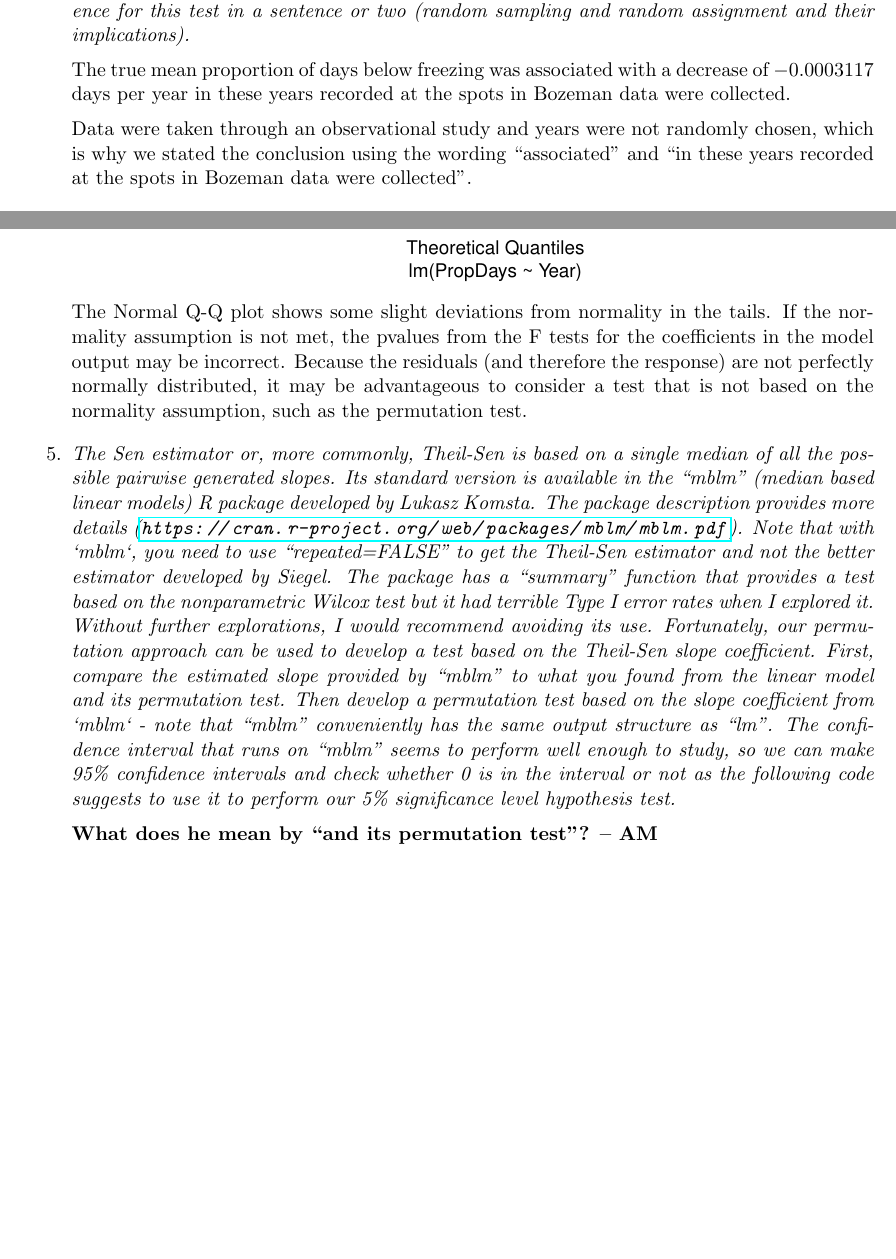
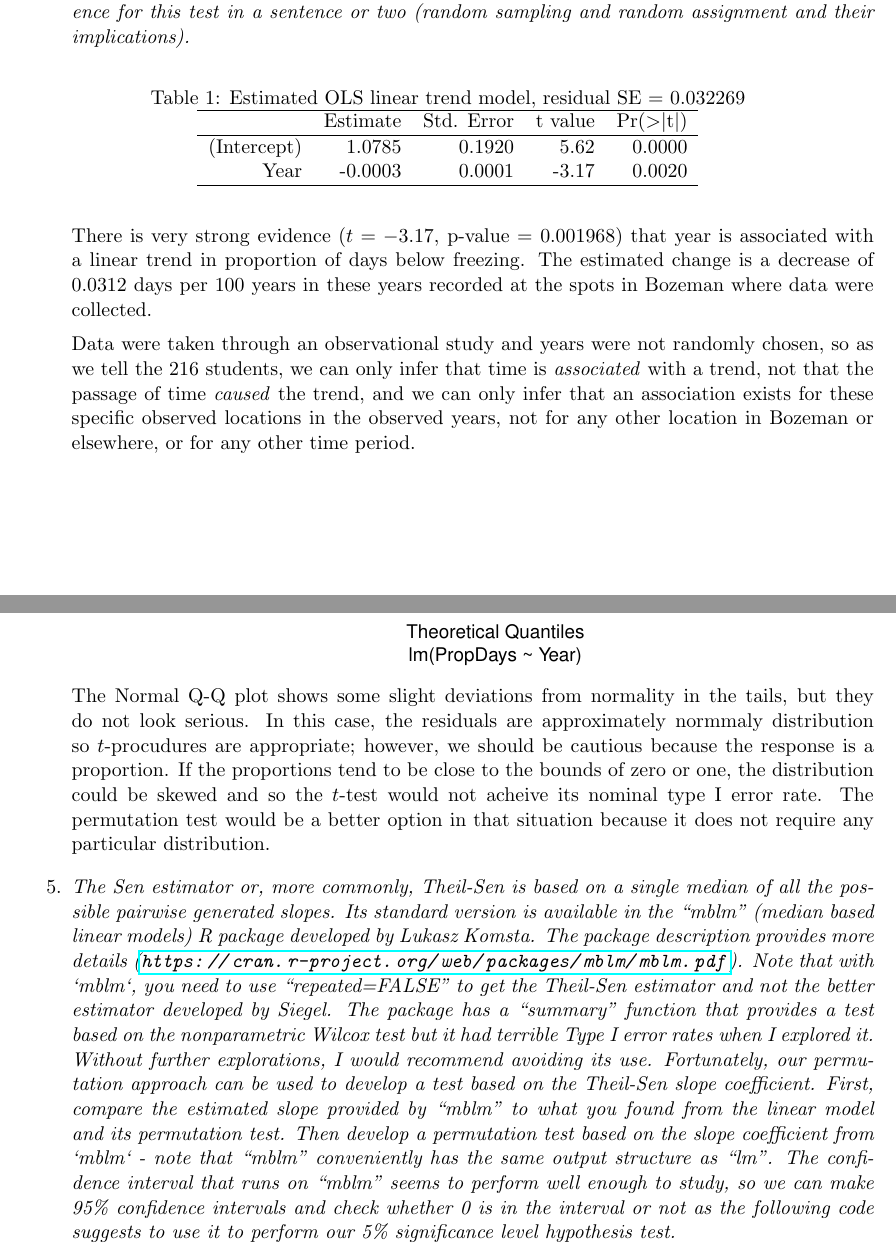
Before and after one commit to alm0823/stat536-hw6, a LaTeX problem sheet (hw6.tex): two parts of pages 2 and 4 of 13, joined at a grey line, cut so that both start at the same text, the shorter picture padded with empty space. The pictures show the PDF file hw6.pdf that the author committed with the source.

Commit message:
Some changes

```diff
--- a/hw6.tex
+++ b/hw6.tex
@@ -99,12 +100,28 @@
 \item%2
 {\it Estimate a linear trend model for the proportion of measured days below freezing and report the parametric (t-test) linear trend test results in a sentence. Also discuss scope of inference for this test in a sentence or two (random sampling and random assignment and their implications).}
 
+% latex table generated in R 3.3.1 by xtable 1.8-2 package
+% Wed Oct 19 08:53:20 2016
+\begin{table}[H]
+\centering
+\caption{Estimated OLS linear trend model, residual SE = 0.032269}
+\begin{tabular}{rrrrr}
+  \hline
+ & Estimate & Std. Error & t value & Pr($>$$|$t$|$) \\
+  \hline
+(Intercept) & 1.0785 & 0.1920 & 5.62 & 0.0000 \\
+  Year & -0.0003 & 0.0001 & -3.17 & 0.0020 \\
+   \hline
+\end{tabular}
+\end{table}
 
 
-The true mean proportion of days below freezing was associated with a decrease of \ensuremath{-0.0003117} days per year in these years recorded at the spots in Bozeman data were collected.
+There is very strong evidence ($t = \ensuremath{-3.17}$, p-value = 0.001968) that year is associated with a linear trend in proportion of days below freezing. The estimated change is a decrease of 0.0312 days per 100 years in these years recorded at the spots in Bozeman where data were collected.
 
-Data were taken through an observational study and years were not randomly chosen, which is why we stated the conclusion using the wording ``associated" and ``in these years recorded at the spots in Bozeman data were collected". %as we teach our students to do...
+Data were taken through an observational study and years were not randomly chosen, so as we tell the 216 students, we can only infer that time is \emph{associated} with a trend, not that the passage of time \emph{caused} the trend, and we can only infer that an association exists for these specific observed locations in the observed years, not for any other location in Bozeman or elsewhere, or for any other time period.
 
+
+\pagebreak
 \item%3
 {\it Discuss this proportion response versus using the count of days below zero per year, specific to this example and in general. What issues does using one or the other present?}
 
@@ -126,11 +141,10 @@ Specific in to these data, temperature was not recorded every day of each year.T
 
 \end{knitrout}
 
-$H_{o}$: $\beta_{Year}$ = 0
-
-$H_{a}$: $\beta_{Year} \neq$ 0
-
-Based on 10000 permutations, the resulted in a pvalue of 0.0018, from a test statistic of \ensuremath{-0.0003}, which is also the estimated slope from a model with the observed data.
+The plot above shows the location of the observed result as a purple vertical line.
+$$H_{o}: \beta_{Year} = 0$$
+$$H_{a}: \beta_{Year} \neq 0$$
+Based on 10,000 permutations, the test statistic of $\beta_{Year} = \ensuremath{-0.000312}$ has a p-value of 0.0018, which provides very strong evidence of a linear association between the year and the annual proportion of days below $32^{o}F$.
 
 \begin{knitrout}\footnotesize
 \definecolor{shadecolor}{rgb}{1, 1, 1}\color{fgcolor}
@@ -142,9 +156,34 @@ Based on 10000 permutations, the resulted in a pvalue of 0.0018, from a test sta
 
 
 \end{knitrout}
-The Normal Q-Q plot shows some slight deviations from normality in the tails. If the normality assumption is not met, the pvalues from the F tests for the coefficients in the model output may be incorrect. Because the residuals (and therefore the response) are not perfectly normally distributed, it may be advantageous to consider a test that is not based on the normality assumption, such as the permutation test.
+
+The Normal Q-Q plot shows some slight deviations from normality in the tails, but they do not look serious. In this case, the residuals are approximately normmaly distribution so $t$-procudures are appropriate; however, we should be cautious because the response is a proportion. If the proportions tend to be close to the bounds of zero or one, the distribution could be skewed and so the $t$-test would not acheive its nominal type I error rate. The permutation test would be a better option in that situation because it does not require any particular distribution.
 
 \item%5
 {\it The Sen estimator or, more commonly, Theil-Sen is based on a single median of all the possible pairwise generated slopes. Its standard version is available in the ``mblm" (median based linear models) R package developed by Lukasz Komsta. The package description provides more details (\url{https://cran.r-project.org/web/packages/mblm/mblm.pdf}). Note that with `mblm`, you need to use ``repeated=FALSE" to get the Theil-Sen estimator and not the better estimator developed by Siegel. The package has a ``summary" function that provides a test based on the nonparametric Wilcox test but it had terrible Type I error rates when I explored it. Without further explorations, I would recommend avoiding its use. Fortunately, our permutation approach can be used to develop a test based on the Theil-Sen slope coefficient. First, compare the estimated slope provided by ``mblm" to what you found from the linear model and its permutation test. Then develop a permutation test based on the slope coefficient from `mblm` - note that ``mblm" conveniently has the same output structure as ``lm". The confidence interval that runs on ``mblm" seems to perform well enough to study, so we can make 95\% confidence intervals and check whether 0 is in the interval or not as the following code suggests to use it to perform our 5\% significance level hypothesis test.}
 
-{\bf What does he mean by ``and its permutation test"? -- AM}
+% latex table generated in R 3.3.1 by xtable 1.8-2 package
+% Wed Oct 19 08:53:20 2016
+\begin{table}[H]
+\centering
+\caption{Estimated Sen linear trend model.}
+\begin{tabular}{rrrrr}
+  \hline
+ & Estimate & MAD & V value & Pr($>$$|$V$|$) \\
+  \hline
+(Intercept) & 1.0857 & 0.0332 & 5995.00 & 0.0000 \\
+  Year & -0.0003 & 0.0015 & 6858653.50 & 0.0000 \\
+   \hline
+\end{tabular}
+\end{table}
+
+
+{\texttt lm()} gave an estimated slope coefficeint of \ensuremath{-0.000312} and {\texttt mblm()} gave an estimated slope coefficient of \ensuremath{-0.000316}.
+$$H_{o}: \beta_{Year.median} = 0$$
+$$H_{a}: \beta_{Year.median} \neq 0$$
+Using the same hypotheses from 4, but with the {\texttt mblm()} function estimating the median slope, and using 10,000 permutations, the test statistic of $\beta_{Year.median}\ensuremath{-0.000316}$ led to a two sided p-value of 0.0023. There is strong evidence that year is associated with a linear trend in annual proportion of days below $32^{o}F$.
+
+The median change in annual proportion of days below $32^{o}F$ is estimated to be a decrease of 0.0003161 $^\circ$F per year with an associated 95\% confidence interval for the decrease of 0.0003698$^\circ$F to 0.0002405$^\circ$F each subsequent year.
+
+\begin{knitrout}\footnotesize
+\definecolor{shadecolor}{rgb}{1, 1, 1}\color{fgcolor}
@@ -158,3 +198,0 @@ Using the same hypotheses from 4, but with the {\texttt mblm()} function fitting
-$H_{o}$: $\beta_{Year.median}$ = 0
-
-$H_{a}$: $\beta_{Year.median} \neq$ 0
@@ -194,3 +216,8 @@ lm permutation test type I error rate: 0.066
 {\it This will be computationally intensive. To avoid needing to re-run results in R-markdown, you can try the ``cache=T" option for any of the permutation or simulation code chunks. Or for this section, you can just report the three error rates and comment out the code you used.}
 
 \end{itemize}
+
+See page~\pageref{sixcode} for our simulation code. Based on 10,000 simulations for the $t$-test and the Sen confidence interval procedure, and 1,000 simulations for the permutation test with 1,000 permutations, we came up with the following type I error rates.
+
+\begin{center}\begin{tabular}{lr}
+Procedure & Type I Error Rate \\
@@ -323,4 +357,5 @@ Estimates from all three functions visually are very similar.
-  \hlkwd{ylab}\hlstd{(}\hlkwd{expression}\hlstd{(}\hlstr{'Proportion of Days Below 32'} \hlopt{*~}\hlstd{degree}\hlopt{*}\hlstd{F))}
+  \hlkwd{labs}\hlstd{(}\hlkwc{title} \hlstd{=} \hlstr{'Annual Proportion of Days Below Freezing in Bozeman over Time'}\hlstd{)} \hlopt{+}
+  \hlkwd{ylab}\hlstd{(}\hlkwd{expression}\hlstd{(}\hlstr{'Proportion of Days Below 32'}\hlopt{*}\hlstd{degree}\hlopt{*}\hlstd{F))}
 \end{alltt}
 \end{kframe}
 \end{knitrout}
```
Also changed, not shown: hw6.pdf, hw6.tex (91 more changed lines), 1 other file.
